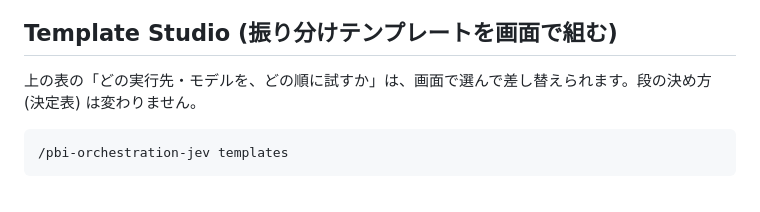
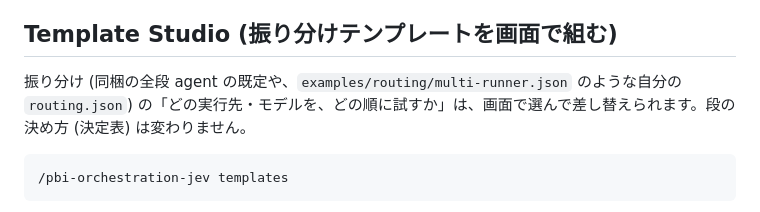
Before and after one commit to reeschan/atelier, a Markdown page: README.ja.md, the part around the change. Rendered like a GitHub page.

````diff
--- a/README.ja.md
+++ b/README.ja.md
@@ -82,7 +82,7 @@ home に置く `agents.json` の最小の例:
 
 ## Template Studio (振り分けテンプレートを画面で組む)
 
-上の表の「どの実行先・モデルを、どの順に試すか」は、画面で選んで差し替えられます。段の決め方 (決定表) は変わりません。
+振り分け (同梱の全段 agent の既定や、`examples/routing/multi-runner.json` のような自分の `routing.json`) の「どの実行先・モデルを、どの順に試すか」は、画面で選んで差し替えられます。段の決め方 (決定表) は変わりません。
 
 ```
 /pbi-orchestration-jev templates
````
Also changed, not shown: README.md (+1 -1 lines), skills/pbi-orchestration-jev/SKILL.md (+2 -2 lines).
